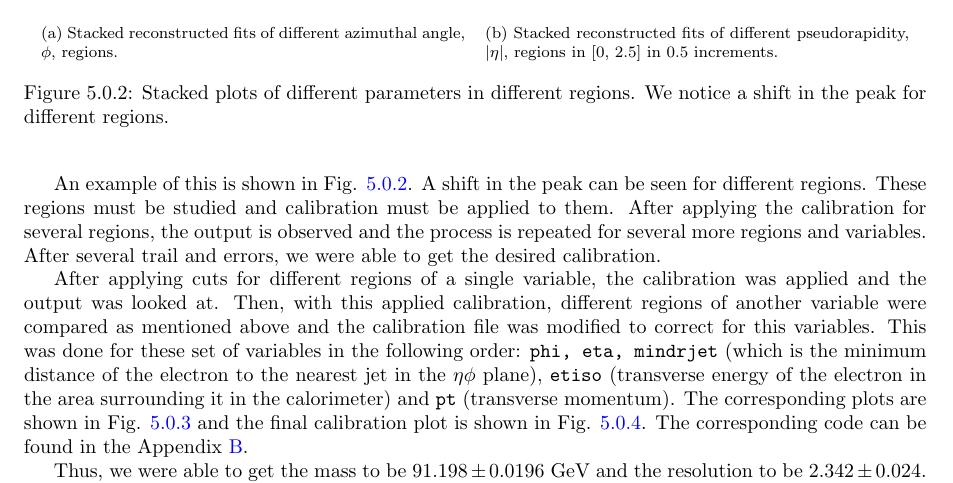
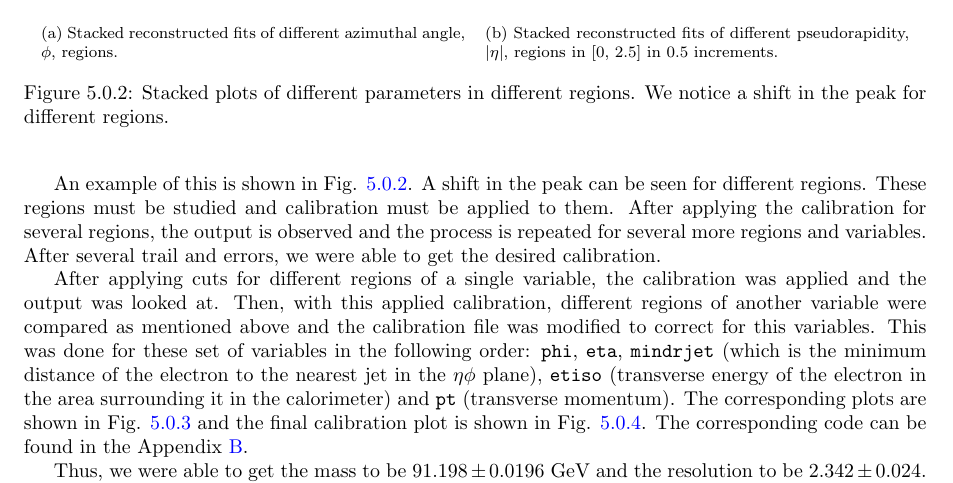
Before and after one commit to tesla1900/advanced-lab-course, a LaTeX thesis (atlas/report/atlas-report.tex): part of page 26 of 51, cut so that both start at the same text. Compiled offline with pdfLaTeX.

Commit message:
Missed texttt with commas :(

```diff
--- a/atlas/report/atlas-report.tex
+++ b/atlas/report/atlas-report.tex
@@ -859,7 +859,7 @@ z.Draw(0, 1, 2, 3)
 
 An example of this is shown in Fig. \ref{fig:region-stack}. A shift in the peak can be seen for different regions. These regions must be studied and calibration must be applied to them. After applying the calibration for several regions, the output is observed and the process is repeated for several more regions and variables. After several trail and errors, we were able to get the desired calibration.
 
-After applying cuts for different regions of a single variable, the calibration was applied and the output was looked at. Then, with this applied calibration, different regions of another variable were compared as mentioned above and the calibration file was modified to correct for this variables. This was done for these set of variables in the following order: \texttt{phi, eta, mindrjet} (which is the minimum distance of the electron to the nearest jet in the $\eta \phi$ plane), \texttt{etiso} (transverse energy of the electron in the area surrounding it in the calorimeter) and \texttt{pt} (transverse momentum). The corresponding plots are shown in Fig. \ref{fig:calib-process} and the final calibration plot is shown in Fig. \ref{fig:final-calib}. The corresponding code can be found in the Appendix \ref{chap:appendix_code}.
+After applying cuts for different regions of a single variable, the calibration was applied and the output was looked at. Then, with this applied calibration, different regions of another variable were compared as mentioned above and the calibration file was modified to correct for this variables. This was done for these set of variables in the following order: \texttt{phi}, \texttt{eta}, \texttt{mindrjet} (which is the minimum distance of the electron to the nearest jet in the $\eta \phi$ plane), \texttt{etiso} (transverse energy of the electron in the area surrounding it in the calorimeter) and \texttt{pt} (transverse momentum). The corresponding plots are shown in Fig. \ref{fig:calib-process} and the final calibration plot is shown in Fig. \ref{fig:final-calib}. The corresponding code can be found in the Appendix \ref{chap:appendix_code}.
 \begin{figure*}[htb!]
 	\centering
 	\subfloat[Calibration for only different regions of $\phi$. \label{subfig:phi-calib}]{{\includegraphics[width=0.47\columnwidth]{phi_calib}}}
```
